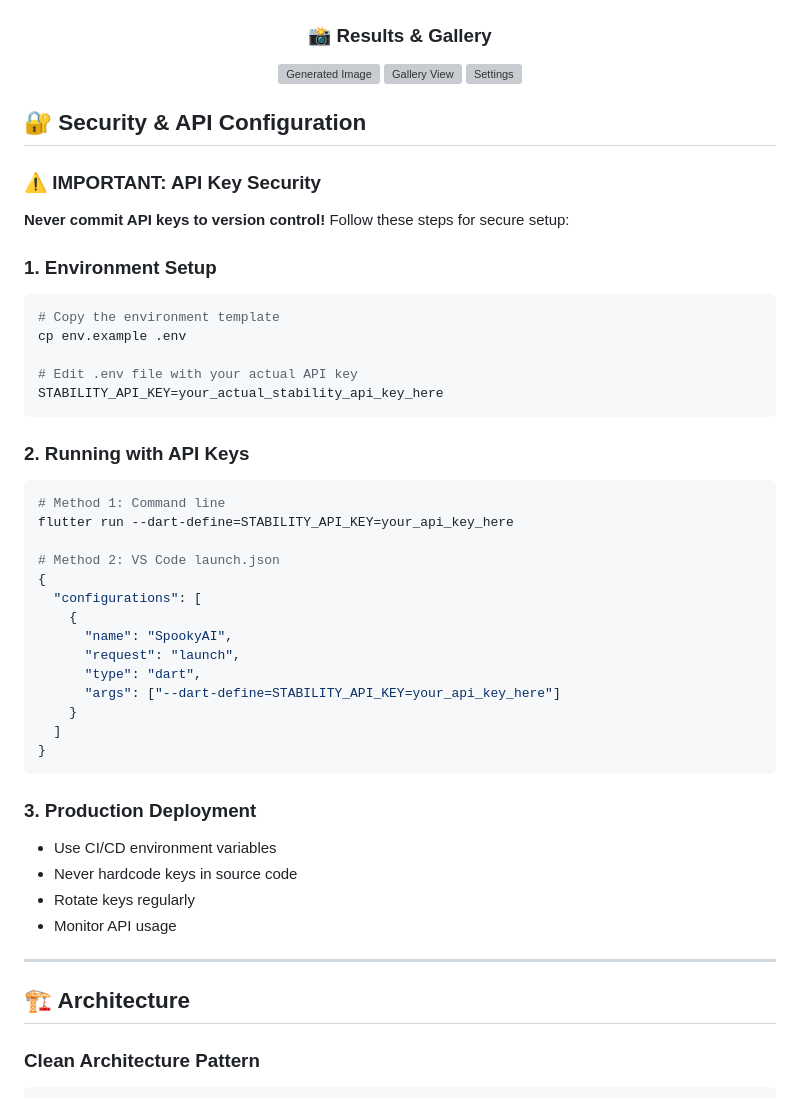
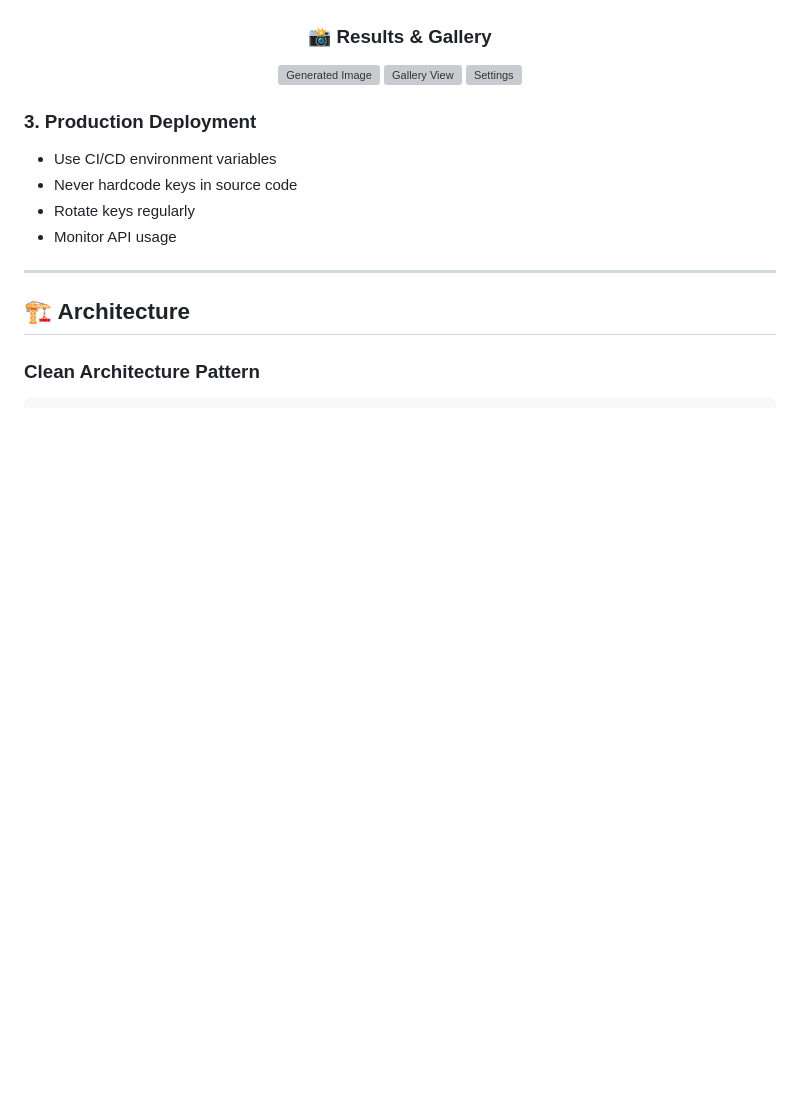
Before and after one commit to furkanagess/SpookyAI, a Markdown page: README.md, the part around the change. GitHub-like rendering; blank space fills up the shorter version; grey boxes are pictures that could not be loaded.

````diff
--- a/README.md
+++ b/README.md
@@ -66,38 +66,6 @@
   <img src="assets/ss/Simulator Screenshot - 16plus - 2025-09-30 at 22.43.32.png" alt="Settings" width="200" style="margin: 10px;">
 </div>
 
-## 🔐 Security & API Configuration
-
-### **⚠️ IMPORTANT: API Key Security**
-
-**Never commit API keys to version control!** Follow these steps for secure setup:
-
-### **1. Environment Setup**
-```bash
-# Copy the environment template
-cp env.example .env
-
-# Edit .env file with your actual API key
-STABILITY_API_KEY=your_actual_stability_api_key_here
-```
-
-### **2. Running with API Keys**
-```bash
-# Method 1: Command line
-flutter run --dart-define=STABILITY_API_KEY=your_api_key_here
-
-# Method 2: VS Code launch.json
-{
-  "configurations": [
-    {
-      "name": "SpookyAI",
-      "request": "launch",
-      "type": "dart",
-      "args": ["--dart-define=STABILITY_API_KEY=your_api_key_here"]
-    }
-  ]
-}
-```
 
 ### **3. Production Deployment**
 - Use CI/CD environment variables
````
